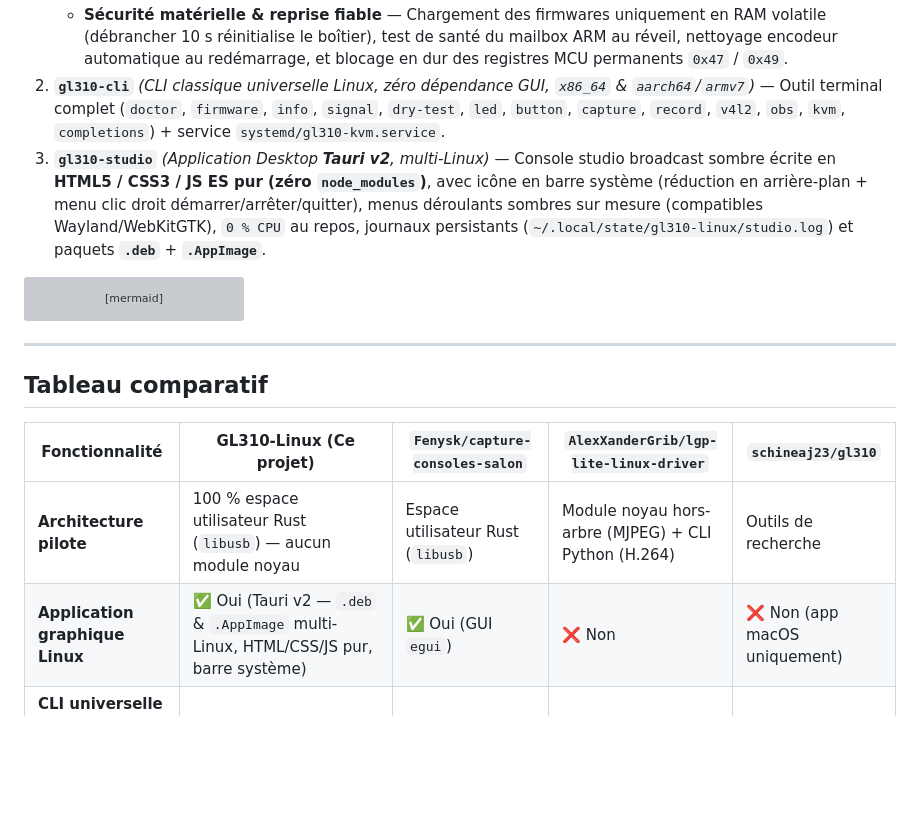
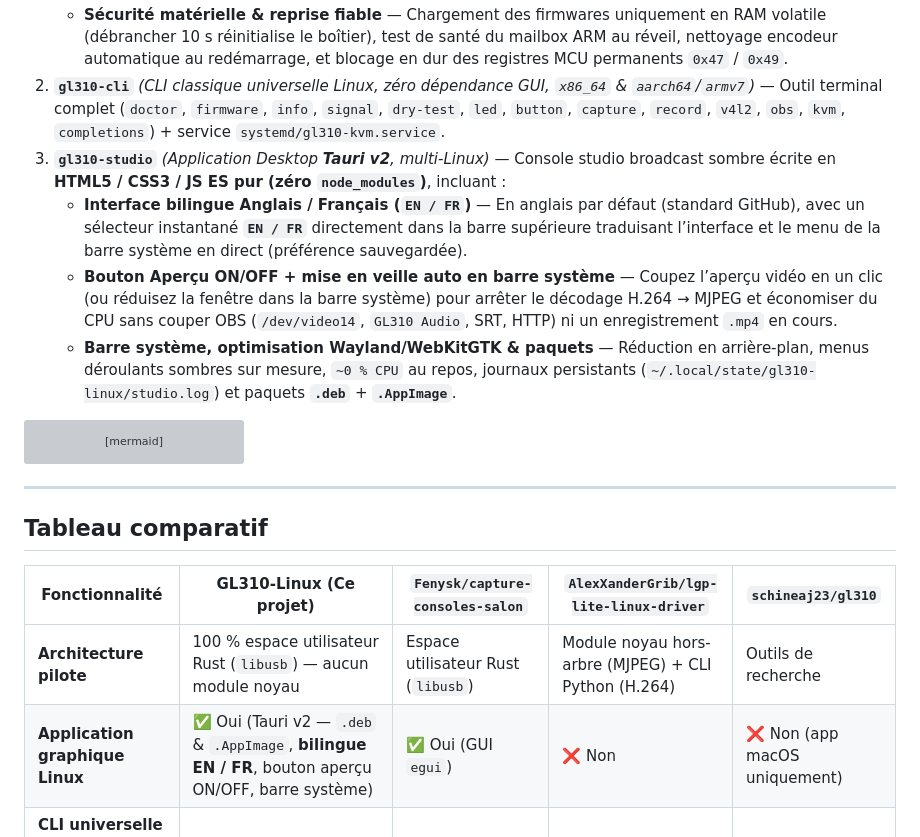
Before and after one commit to valoche-68/GL310-Linux, a Markdown page: README.fr.md, the part around one of its changes. GitHub-like rendering; blank space fills up the shorter version; grey boxes are pictures that could not be loaded.

Commit message:
feat(studio): default English UI with live EN/FR switcher and updated docs

````diff
--- a/README.fr.md
+++ b/README.fr.md
@@ -44,7 +45,10 @@
    - **Audio & Jacks 3,5 mm complets** — Bascule matérielle **HDMI IN** (`MCU 0x2E = 0x04`) ↔ **Jack 3,5 mm AUDIO IN** (`MCU 0x2E = 0x05`), gain ligne analogique (`MCU 0x41`, `1–11`), gain numérique encodeur (`0–15`), passthrough **Jack 3,5 mm AUDIO OUT** (`aou_pass_en`), micro virtuel PipeWire **`GL310 Audio`** et **Monitoring PC** en direct.
    - **Sécurité matérielle & reprise fiable** — Chargement des firmwares uniquement en RAM volatile (débrancher 10 s réinitialise le boîtier), test de santé du mailbox ARM au réveil, nettoyage encodeur automatique au redémarrage, et blocage en dur des registres MCU permanents `0x47` / `0x49`.
 2. **`gl310-cli`** *(CLI classique universelle Linux, zéro dépendance GUI, `x86_64` & `aarch64`/`armv7`)* — Outil terminal complet (`doctor`, `firmware`, `info`, `signal`, `dry-test`, `led`, `button`, `capture`, `record`, `v4l2`, `obs`, `kvm`, `completions`) + service `systemd/gl310-kvm.service`.
-3. **`gl310-studio`** *(Application Desktop **Tauri v2**, multi-Linux)* — Console studio broadcast sombre écrite en **HTML5 / CSS3 / JS ES pur (zéro `node_modules`)**, avec icône en barre système (réduction en arrière-plan + menu clic droit démarrer/arrêter/quitter), menus déroulants sombres sur mesure (compatibles Wayland/WebKitGTK), `0 % CPU` au repos, journaux persistants (`~/.local/state/gl310-linux/studio.log`) et paquets **`.deb`** + **`.AppImage`**.
+3. **`gl310-studio`** *(Application Desktop **Tauri v2**, multi-Linux)* — Console studio broadcast sombre écrite en **HTML5 / CSS3 / JS ES pur (zéro `node_modules`)**, incluant :
+   - **Interface bilingue Anglais / Français (`EN / FR`)** — En anglais par défaut (standard GitHub), avec un sélecteur instantané **`EN / FR`** directement dans la barre supérieure traduisant l’interface et le menu de la barre système en direct (préférence sauvegardée).
+   - **Bouton Aperçu ON/OFF + mise en veille auto en barre système** — Coupez l’aperçu vidéo en un clic (ou réduisez la fenêtre dans la barre système) pour arrêter le décodage H.264 → MJPEG et économiser du CPU sans couper OBS (`/dev/video14`, `GL310 Audio`, SRT, HTTP) ni un enregistrement `.mp4` en cours.
+   - **Barre système, optimisation Wayland/WebKitGTK & paquets** — Réduction en arrière-plan, menus déroulants sombres sur mesure, `~0 % CPU` au repos, journaux persistants (`~/.local/state/gl310-linux/studio.log`) et paquets **`.deb`** + **`.AppImage`**.
 
 ```mermaid
 flowchart TB
@@ -83,7 +87,7 @@ flowchart TB
 | Fonctionnalité | **GL310-Linux (Ce projet)** | `Fenysk/capture-consoles-salon` | `AlexXanderGrib/lgp-lite-linux-driver` | `schineaj23/gl310` |
 |---|---|---|---|---|
 | **Architecture pilote** | 100 % espace utilisateur Rust (`libusb`) — aucun module noyau | Espace utilisateur Rust (`libusb`) | Module noyau hors-arbre (MJPEG) + CLI Python (H.264) | Outils de recherche |
-| **Application graphique Linux** | ✅ Oui (Tauri v2 — `.deb` & `.AppImage` multi-Linux, HTML/CSS/JS pur, barre système) | ✅ Oui (GUI `egui`) | ❌ Non | ❌ Non (app macOS uniquement) |
+| **Application graphique Linux** | ✅ Oui (Tauri v2 — `.deb` & `.AppImage`, **bilingue EN / FR**, bouton aperçu ON/OFF, barre système) | ✅ Oui (GUI `egui`) | ❌ Non | ❌ Non (app macOS uniquement) |
 | **CLI universelle Linux & Raspberry Pi KVM (MJPEG matériel + `systemd`)** | ✅ Oui (`gl310-cli` + `systemd/gl310-kvm.service`, 0 dépendance GUI) | ❌ Non | ⚠️ Partiel (MJPEG via module noyau uniquement) | ❌ Non |
 | **Capture H.264 + AAC (OBS & `.mp4`)** | ✅ Oui (Auto 1080p30/720p60 + 30/25/24 fps forcé) | ✅ Oui | ✅ Oui (script Python) | ⚠️ Vidéo seule (sans audio) |
 | **Mode MJPEG matériel (KVM zéro CPU)** | ✅ Oui (640×360..1920×1080, HTTP `/mjpeg` + V4L2 MJPEG natif sans `ffmpeg` via `ioctl`) | ❌ Non | ✅ Oui (module noyau) | ❌ Non |
````
Also changed, not shown: other parts of README.fr.md (+1 -0 lines), README.md (+8 -4 lines), docs/screenshots/gl310-studio-outputs.png, docs/screenshots/gl310-studio-overview.png, 6 other files.
